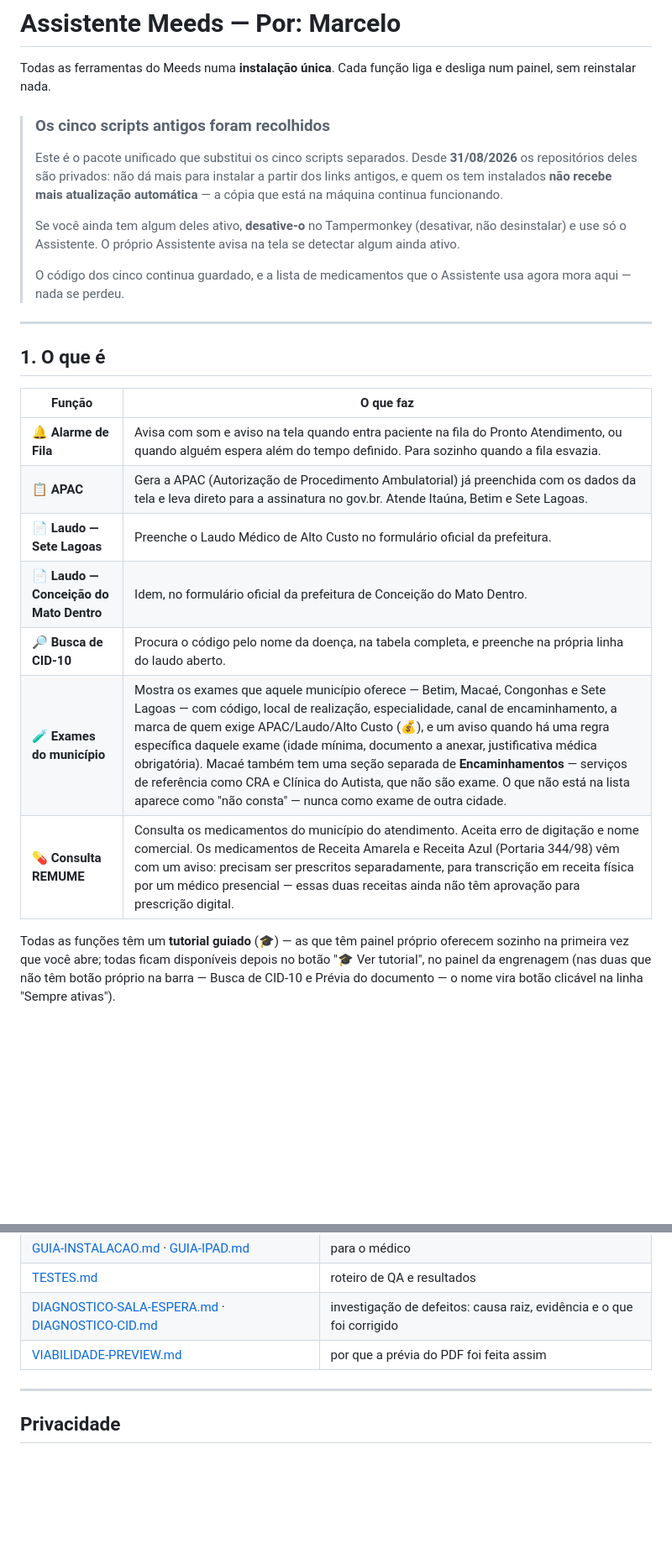
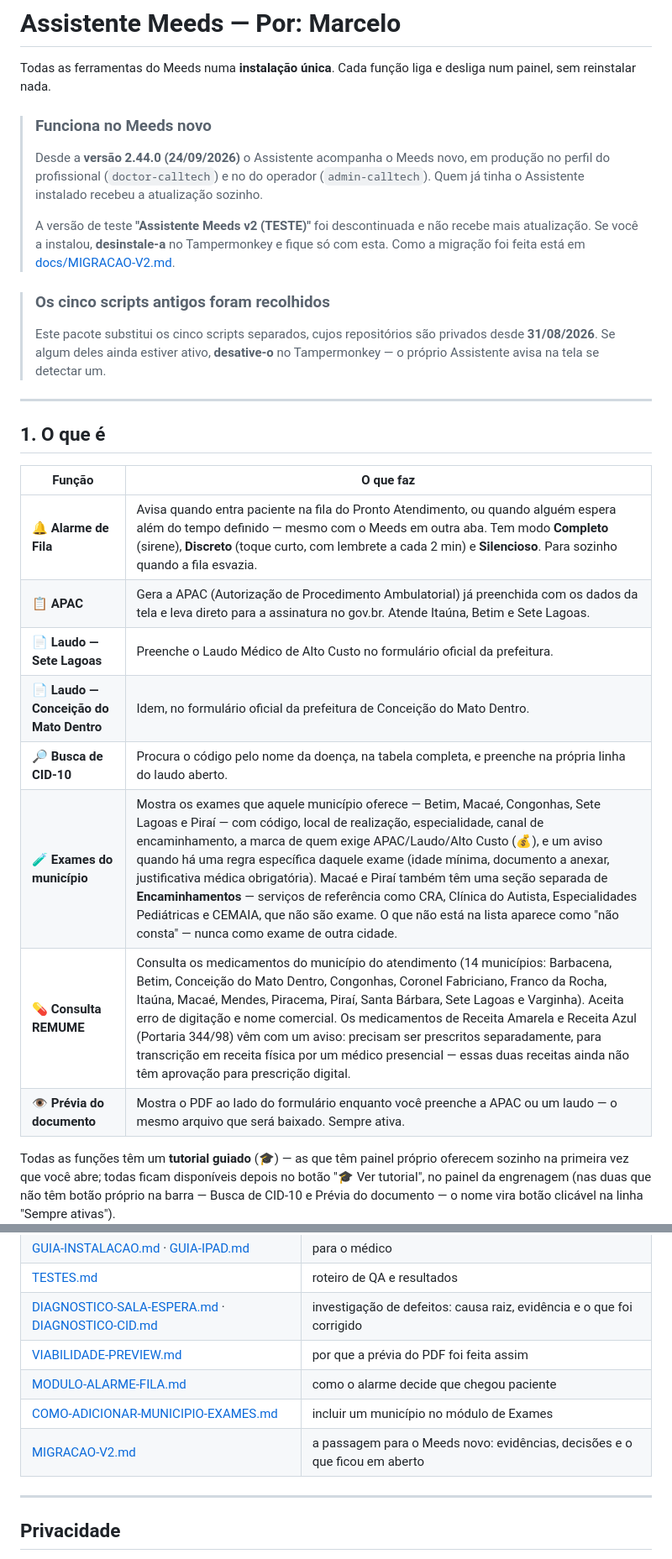
Before and after one commit to sodelfino/meeds-suite, a Markdown page: README.md, 2 parts joined by grey strips. Shown at 84% size. GitHub-like rendering; blank space fills up the shorter version.

```diff
--- a/README.md
+++ b/README.md
@@ -3,19 +3,24 @@
 Todas as ferramentas do Meeds numa **instalação única**. Cada função liga e
 desliga num painel, sem reinstalar nada.
 
+> ### Funciona no Meeds novo
+>
+> Desde a **versão 2.44.0 (24/09/2026)** o Assistente acompanha o Meeds novo,
+> em produção no perfil do profissional (`doctor-calltech`) e no do operador
+> (`admin-calltech`). Quem já tinha o Assistente instalado recebeu a
+> atualização sozinho.
+>
+> A versão de teste **"Assistente Meeds v2 (TESTE)"** foi descontinuada e não
+> recebe mais atualização. Se você a instalou, **desinstale-a** no
+> Tampermonkey e fique só com esta. Como a migração foi feita está em
+> [docs/MIGRACAO-V2.md](docs/MIGRACAO-V2.md).
+
 > ### Os cinco scripts antigos foram recolhidos
 >
-> Este é o pacote unificado que substitui os cinco scripts separados. Desde
-> **31/08/2026** os repositórios deles são privados: não dá mais para instalar
-> a partir dos links antigos, e quem os tem instalados **não recebe mais
-> atualização automática** — a cópia que está na máquina continua funcionando.
->
-> Se você ainda tem algum deles ativo, **desative-o** no Tampermonkey
-> (desativar, não desinstalar) e use só o Assistente. O próprio Assistente
-> avisa na tela se detectar algum ainda ativo.
->
-> O código dos cinco continua guardado, e a lista de medicamentos que o
-> Assistente usa agora mora aqui — nada se perdeu.
+> Este pacote substitui os cinco scripts separados, cujos repositórios são
+> privados desde **31/08/2026**. Se algum deles ainda estiver ativo,
+> **desative-o** no Tampermonkey — o próprio Assistente avisa na tela se
+> detectar um.
 
 ---
 
@@ -23,13 +28,14 @@ desliga num painel, sem reinstalar nada.
 
 | Função | O que faz |
 |---|---|
-| 🔔 **Alarme de Fila** | Avisa com som e aviso na tela quando entra paciente na fila do Pronto Atendimento, ou quando alguém espera além do tempo definido. Para sozinho quando a fila esvazia. |
+| 🔔 **Alarme de Fila** | Avisa quando entra paciente na fila do Pronto Atendimento, ou quando alguém espera além do tempo definido — mesmo com o Meeds em outra aba. Tem modo **Completo** (sirene), **Discreto** (toque curto, com lembrete a cada 2 min) e **Silencioso**. Para sozinho quando a fila esvazia. |
 | 📋 **APAC** | Gera a APAC (Autorização de Procedimento Ambulatorial) já preenchida com os dados da tela e leva direto para a assinatura no gov.br. Atende Itaúna, Betim e Sete Lagoas. |
 | 📄 **Laudo — Sete Lagoas** | Preenche o Laudo Médico de Alto Custo no formulário oficial da prefeitura. |
 | 📄 **Laudo — Conceição do Mato Dentro** | Idem, no formulário oficial da prefeitura de Conceição do Mato Dentro. |
 | 🔎 **Busca de CID-10** | Procura o código pelo nome da doença, na tabela completa, e preenche na própria linha do laudo aberto. |
-| 🧪 **Exames do município** | Mostra os exames que aquele município oferece — Betim, Macaé, Congonhas e Sete Lagoas — com código, local de realização, especialidade, canal de encaminhamento, a marca de quem exige APAC/Laudo/Alto Custo (💰), e um aviso quando há uma regra específica daquele exame (idade mínima, documento a anexar, justificativa médica obrigatória). Macaé também tem uma seção separada de **Encaminhamentos** — serviços de referência como CRA e Clínica do Autista, que não são exame. O que não está na lista aparece como "não consta" — nunca como exame de outra cidade. |
-| 💊 **Consulta REMUME** | Consulta os medicamentos do município do atendimento. Aceita erro de digitação e nome comercial. Os medicamentos de Receita Amarela e Receita Azul (Portaria 344/98) vêm com um aviso: precisam ser prescritos separadamente, para transcrição em receita física por um médico presencial — essas duas receitas ainda não têm aprovação para prescrição digital. |
+| 🧪 **Exames do município** | Mostra os exames que aquele município oferece — Betim, Macaé, Congonhas, Sete Lagoas e Piraí — com código, local de realização, especialidade, canal de encaminhamento, a marca de quem exige APAC/Laudo/Alto Custo (💰), e um aviso quando há uma regra específica daquele exame (idade mínima, documento a anexar, justificativa médica obrigatória). Macaé e Piraí também têm uma seção separada de **Encaminhamentos** — serviços de referência como CRA, Clínica do Autista, Especialidades Pediátricas e CEMAIA, que não são exame. O que não está na lista aparece como "não consta" — nunca como exame de outra cidade. |
+| 💊 **Consulta REMUME** | Consulta os medicamentos do município do atendimento (14 municípios: Barbacena, Betim, Conceição do Mato Dentro, Congonhas, Coronel Fabriciano, Franco da Rocha, Itaúna, Macaé, Mendes, Piracema, Piraí, Santa Bárbara, Sete Lagoas e Varginha). Aceita erro de digitação e nome comercial. Os medicamentos de Receita Amarela e Receita Azul (Portaria 344/98) vêm com um aviso: precisam ser prescritos separadamente, para transcrição em receita física por um médico presencial — essas duas receitas ainda não têm aprovação para prescrição digital. |
+| 👁️ **Prévia do documento** | Mostra o PDF ao lado do formulário enquanto você preenche a APAC ou um laudo — o mesmo arquivo que será baixado. Sempre ativa. |
 
 Todas as funções têm um **tutorial guiado** (🎓) — as que têm painel próprio
 oferecem sozinho na primeira vez que você abre; todas ficam disponíveis depois
@@ -151,6 +166,9 @@ docs/                  arquitetura, instalação, manual do admin, testes
 | [TESTES.md](docs/TESTES.md) | roteiro de QA e resultados |
 | [DIAGNOSTICO-SALA-ESPERA.md](docs/DIAGNOSTICO-SALA-ESPERA.md) · [DIAGNOSTICO-CID.md](docs/DIAGNOSTICO-CID.md) | investigação de defeitos: causa raiz, evidência e o que foi corrigido |
 | [VIABILIDADE-PREVIEW.md](docs/VIABILIDADE-PREVIEW.md) | por que a prévia do PDF foi feita assim |
+| [MODULO-ALARME-FILA.md](docs/MODULO-ALARME-FILA.md) | como o alarme decide que chegou paciente |
+| [COMO-ADICIONAR-MUNICIPIO-EXAMES.md](docs/COMO-ADICIONAR-MUNICIPIO-EXAMES.md) | incluir um município no módulo de Exames |
+| [MIGRACAO-V2.md](docs/MIGRACAO-V2.md) | a passagem para o Meeds novo: evidências, decisões e o que ficou em aberto |
 
 ---
 
```
Also changed, not shown: other parts of README.md (+18 -9 lines).
